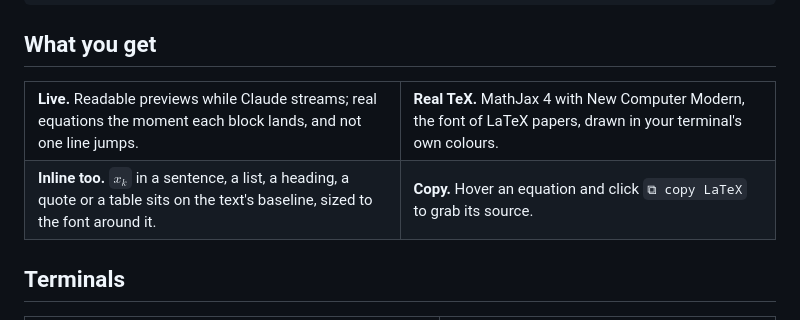
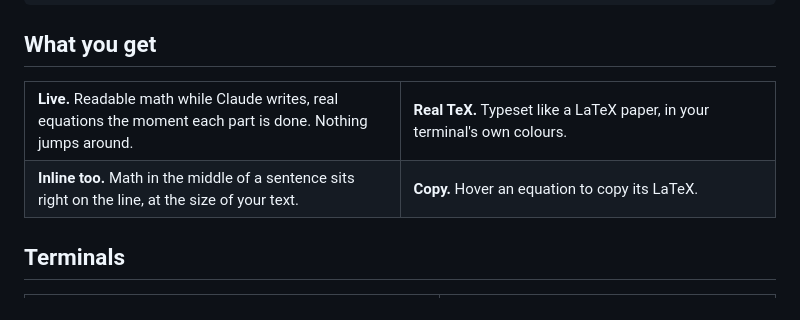
Before and after one commit to brenocq/kittex, a Markdown page: README.md, the part around the change. Rendered like a GitHub page.

Commit message:
docs(readme): say what you get without the corner cases
The feature grid listed where inline math works, the MathJax version and the copy button's label. Most readers only need the four ideas, so each cell now says one plain thing: live, typeset like a paper, inline on the line, copy the LaTeX.

```diff
--- a/README.md
+++ b/README.md
@@ -32,12 +32,12 @@ Derive the quadratic formula step by step
 
 <table>
   <tr>
-    <td width="50%"><b>Live.</b> Readable previews while Claude streams; real equations the moment each block lands, and not one line jumps.</td>
-    <td width="50%"><b>Real TeX.</b> MathJax 4 with New Computer Modern, the font of LaTeX papers, drawn in your terminal's own colours.</td>
+    <td width="50%"><b>Live.</b> Readable math while Claude writes, real equations the moment each part is done. Nothing jumps around.</td>
+    <td width="50%"><b>Real TeX.</b> Typeset like a LaTeX paper, in your terminal's own colours.</td>
   </tr>
   <tr>
-    <td><b>Inline too.</b> <code>$x_k$</code> in a sentence, a list, a heading, a quote or a table sits on the text's baseline, sized to the font around it.</td>
-    <td><b>Copy.</b> Hover an equation and click <code>⧉ copy LaTeX</code> to grab its source.</td>
+    <td><b>Inline too.</b> Math in the middle of a sentence sits right on the line, at the size of your text.</td>
+    <td><b>Copy.</b> Hover an equation to copy its LaTeX.</td>
   </tr>
 </table>
 
```
